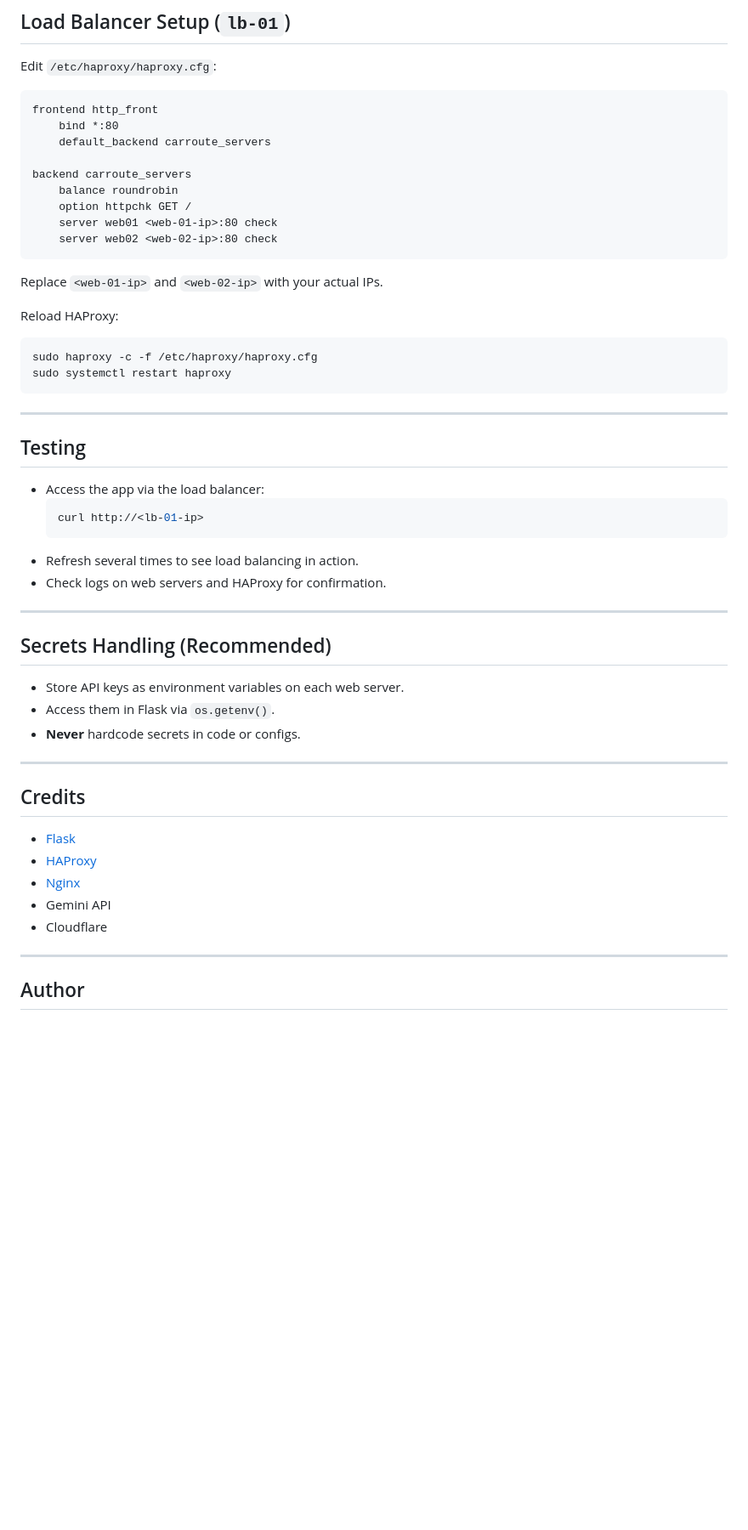
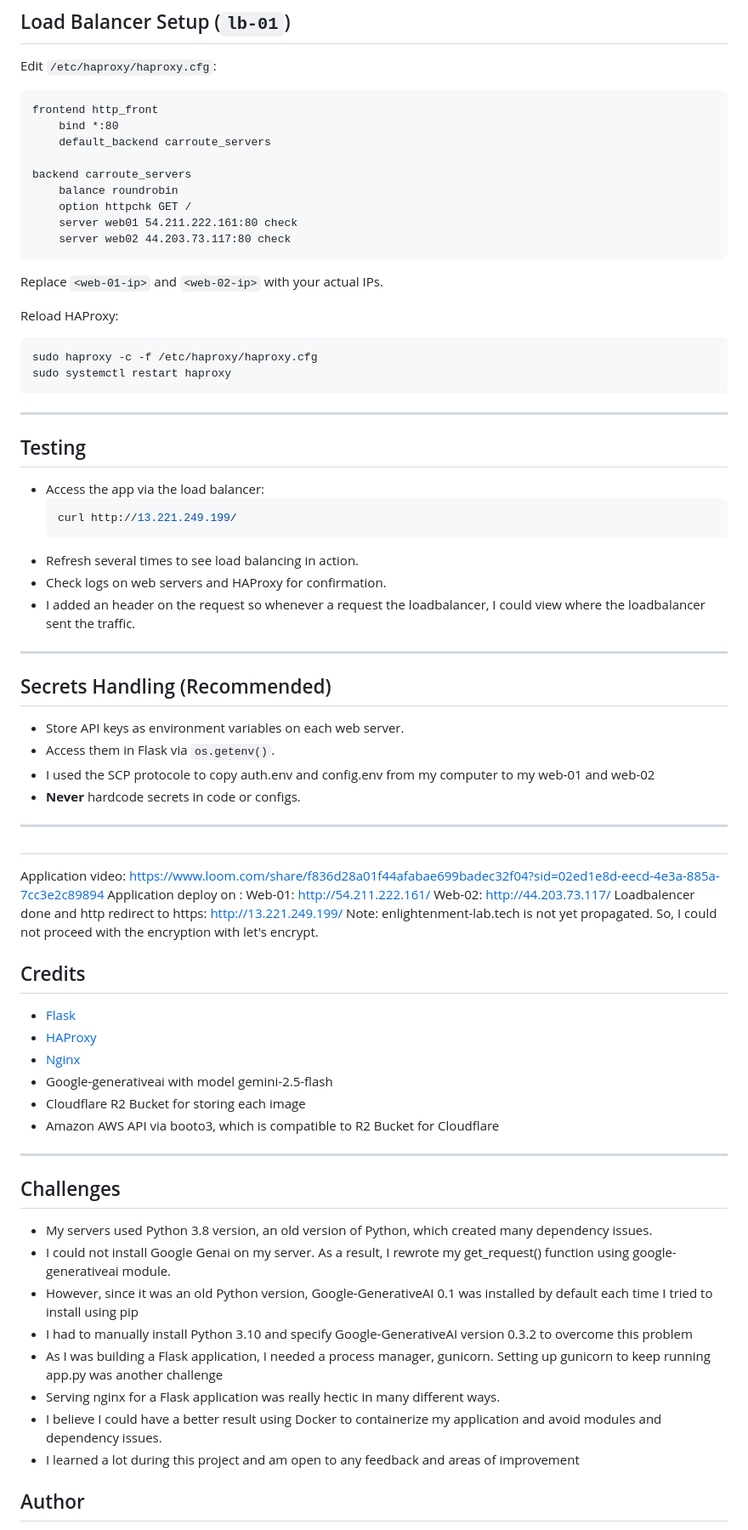
Before and after one commit to BodeMurairi2/carRoute, a Markdown page: README.md, the part around one of its changes. Shown at 85% size. Drawn GitHub-style; blank space fills up the shorter version.

````diff
--- a/README.md
+++ b/README.md
@@ -107,8 +110,8 @@ frontend http_front
 backend carroute_servers
     balance roundrobin
     option httpchk GET /
-    server web01 <web-01-ip>:80 check
-    server web02 <web-02-ip>:80 check
+    server web01 54.211.222.161:80 check
+    server web02 44.203.73.117:80 check
 ```
 Replace `<web-01-ip>` and `<web-02-ip>` with your actual IPs.
 
@@ -124,10 +127,11 @@ sudo systemctl restart haproxy
 
 - Access the app via the load balancer:
   ```bash
-  curl http://<lb-01-ip>
+  curl http://13.221.249.199/
   ```
 - Refresh several times to see load balancing in action.
 - Check logs on web servers and HAProxy for confirmation.
+- I added an header on the request so whenever a request the loadbalancer, I could view where the loadbalancer sent the traffic.
 
 ---
 
@@ -135,20 +139,36 @@ sudo systemctl restart haproxy
 
 - Store API keys as environment variables on each web server.
 - Access them in Flask via `os.getenv()`.
+- I used the SCP protocole to copy auth.env and config.env from my computer to my web-01 and web-02
 - **Never** hardcode secrets in code or configs.
 
 ---
+##
+Application video: https://www.loom.com/share/f836d28a01f44afabae699badec32f04?sid=02ed1e8d-eecd-4e3a-885a-7cc3e2c89894
+Application deploy on : Web-01: http://54.211.222.161/
+                        Web-02: http://44.203.73.117/
+Loadbalencer done and http redirect to https: http://13.221.249.199/
+Note: enlightenment-lab.tech is not yet propagated. So, I could not proceed with the encryption with let's encrypt.
 
 ## Credits
 
 - [Flask](https://flask.palletsprojects.com/)
 - [HAProxy](https://www.haproxy.org/)
 - [Nginx](https://www.nginx.com/)
-- Gemini API
-- Cloudflare
+- Google-generativeai with model gemini-2.5-flash
+- Cloudflare R2 Bucket for storing each image
+- Amazon AWS API via booto3, which is compatible to R2 Bucket for Cloudflare
 
 ---
-
+## Challenges
+- My servers used Python 3.8 version, an old version of Python, which created many dependency issues.
+- I could not install Google Genai on my server. As a result, I rewrote my get_request() function using google-generativeai module.
+- However, since it was an old Python version, Google-GenerativeAI 0.1 was installed by default each time I tried to install using pip
+- I had to manually install Python 3.10 and specify Google-GenerativeAI version 0.3.2 to overcome this problem
+- As I was building a Flask application, I needed a process manager, gunicorn. Setting up gunicorn to keep running app.py was another challenge
+- Serving nginx for a Flask application was really hectic in many different ways.
+- I believe I could have a better result using Docker to containerize my application and avoid modules and dependency issues.
+- I learned a lot during this project and am open to any feedback and areas of improvement
 ## Author
 
 **Bode Murairi**
````
Also changed, not shown: other parts of README.md (+5 -2 lines).
